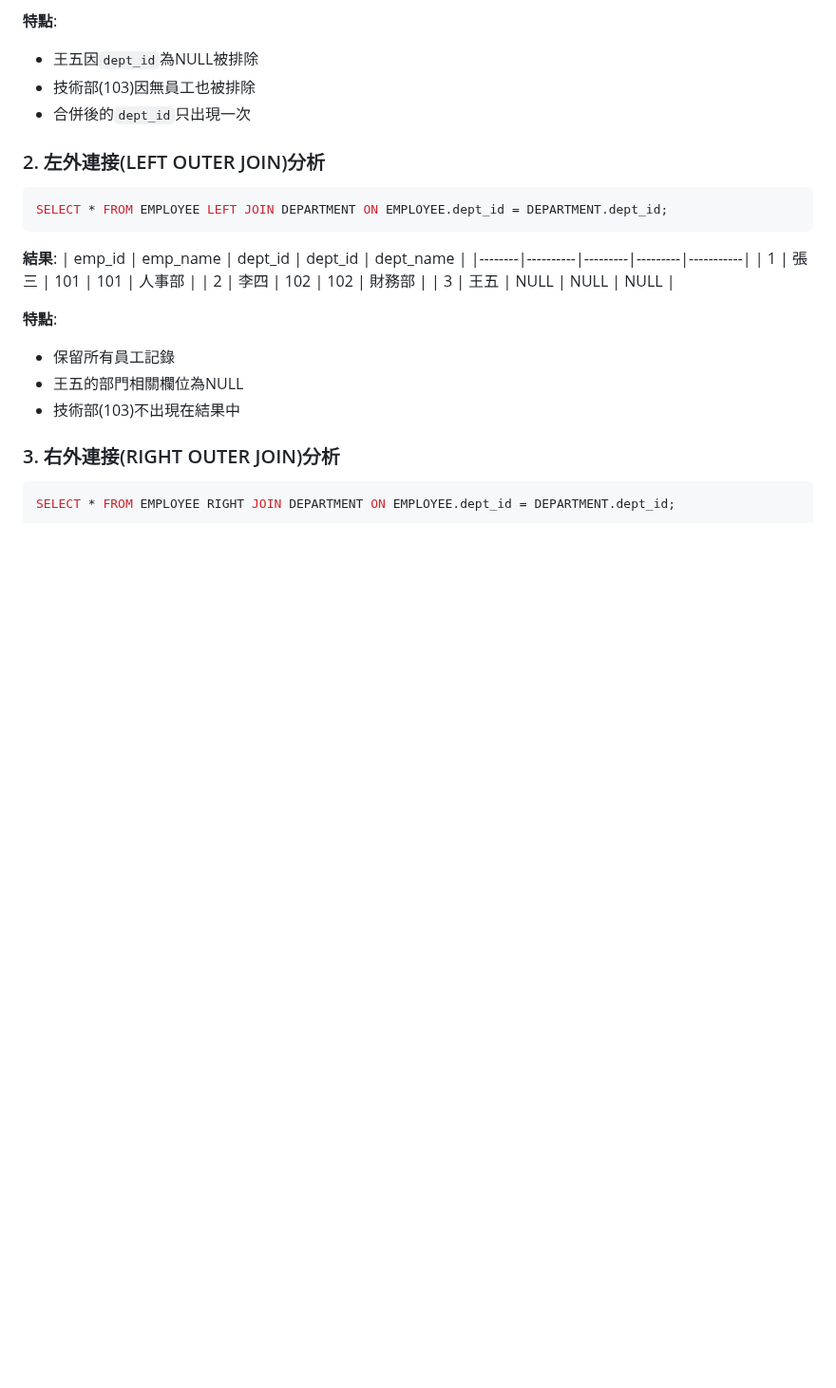
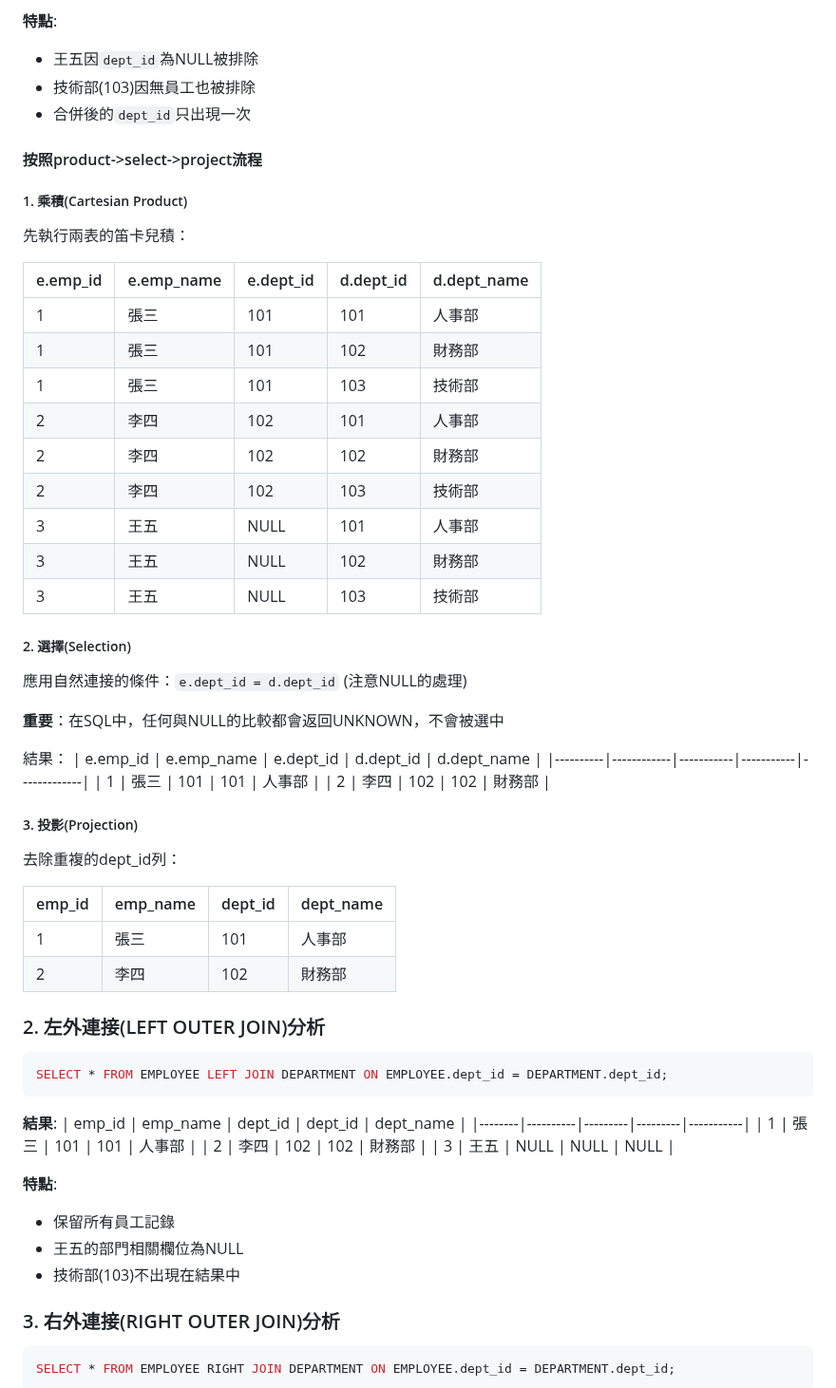
Before and after one commit to jerry0519-nycu/database-management, a Markdown page: ch3.md, the part around the change. Shown at 95% size. GitHub-like rendering; folded sections open; blank space fills up the shorter version.

````diff
--- a/ch3.md
+++ b/ch3.md
@@ -282,6 +282,44 @@ SELECT * FROM EMPLOYEE NATURAL JOIN DEPARTMENT;
 - 技術部(103)因無員工也被排除
 - 合併後的`dept_id`只出現一次
 
+
+#### 按照product->select->project流程
+##### 1. 乘積(Cartesian Product)
+先執行兩表的笛卡兒積：
+
+| e.emp_id | e.emp_name | e.dept_id | d.dept_id | d.dept_name |
+|----------|------------|-----------|-----------|-------------|
+| 1        | 張三       | 101       | 101       | 人事部      |
+| 1        | 張三       | 101       | 102       | 財務部      |
+| 1        | 張三       | 101       | 103       | 技術部      |
+| 2        | 李四       | 102       | 101       | 人事部      |
+| 2        | 李四       | 102       | 102       | 財務部      |
+| 2        | 李四       | 102       | 103       | 技術部      |
+| 3        | 王五       | NULL      | 101       | 人事部      |
+| 3        | 王五       | NULL      | 102       | 財務部      |
+| 3        | 王五       | NULL      | 103       | 技術部      |
+
+##### 2. 選擇(Selection)
+應用自然連接的條件：`e.dept_id = d.dept_id` (注意NULL的處理)
+
+**重要**：在SQL中，任何與NULL的比較都會返回UNKNOWN，不會被選中
+
+結果：
+| e.emp_id | e.emp_name | e.dept_id | d.dept_id | d.dept_name |
+|----------|------------|-----------|-----------|-------------|
+| 1        | 張三       | 101       | 101       | 人事部      |
+| 2        | 李四       | 102       | 102       | 財務部      |
+
+##### 3. 投影(Projection)
+去除重複的dept_id列：
+
+| emp_id | emp_name | dept_id | dept_name |
+|--------|----------|---------|-----------|
+| 1      | 張三     | 101     | 人事部    |
+| 2      | 李四     | 102     | 財務部    |
+
+
+
 ### 2. 左外連接(LEFT OUTER JOIN)分析
 ```sql
 SELECT * FROM EMPLOYEE LEFT JOIN DEPARTMENT ON EMPLOYEE.dept_id = DEPARTMENT.dept_id;
````
